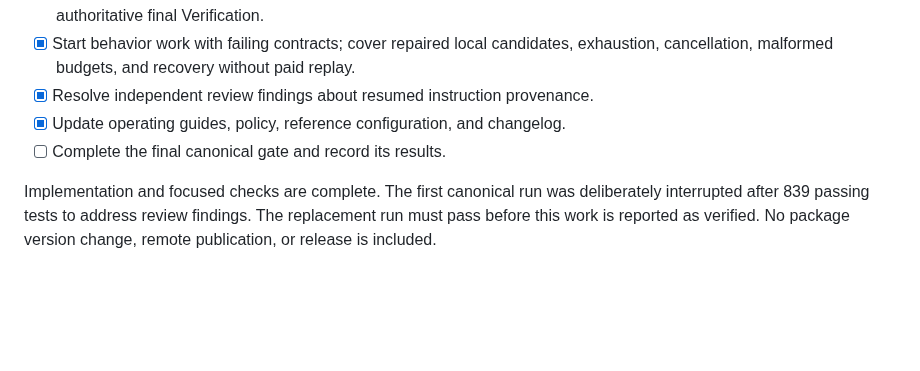
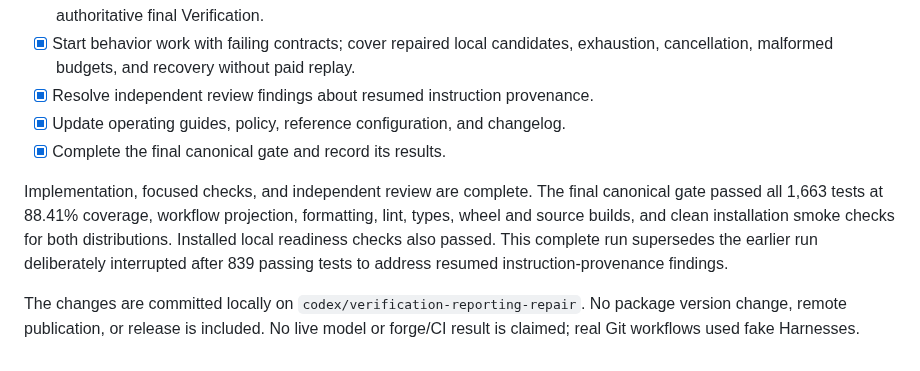
Before and after one commit to vscarpenter/AgentMachinist, a Markdown page: tasks/todo.md, the part around the change. GitHub-like rendering; blank space fills up the shorter version.

Commit message:
docs: record verification and repair validation results

```diff
--- a/tasks/todo.md
+++ b/tasks/todo.md
@@ -944,9 +944,15 @@ publication, artifact-checksum, and isolated public-install evidence.
   exhaustion, cancellation, malformed budgets, and recovery without paid replay.
 - [x] Resolve independent review findings about resumed instruction provenance.
 - [x] Update operating guides, policy, reference configuration, and changelog.
-- [ ] Complete the final canonical gate and record its results.
+- [x] Complete the final canonical gate and record its results.
 
-Implementation and focused checks are complete. The first canonical run was
-deliberately interrupted after 839 passing tests to address review findings.
-The replacement run must pass before this work is reported as verified.
-No package version change, remote publication, or release is included.
+Implementation, focused checks, and independent review are complete. The final
+canonical gate passed all 1,663 tests at 88.41% coverage, workflow projection,
+formatting, lint, types, wheel and source builds, and clean installation smoke
+checks for both distributions. Installed local readiness checks also passed.
+This complete run supersedes the earlier run deliberately interrupted after
+839 passing tests to address resumed instruction-provenance findings.
+
+The changes are committed locally on `codex/verification-reporting-repair`.
+No package version change, remote publication, or release is included. No live
+model or forge/CI result is claimed; real Git workflows used fake Harnesses.
```
